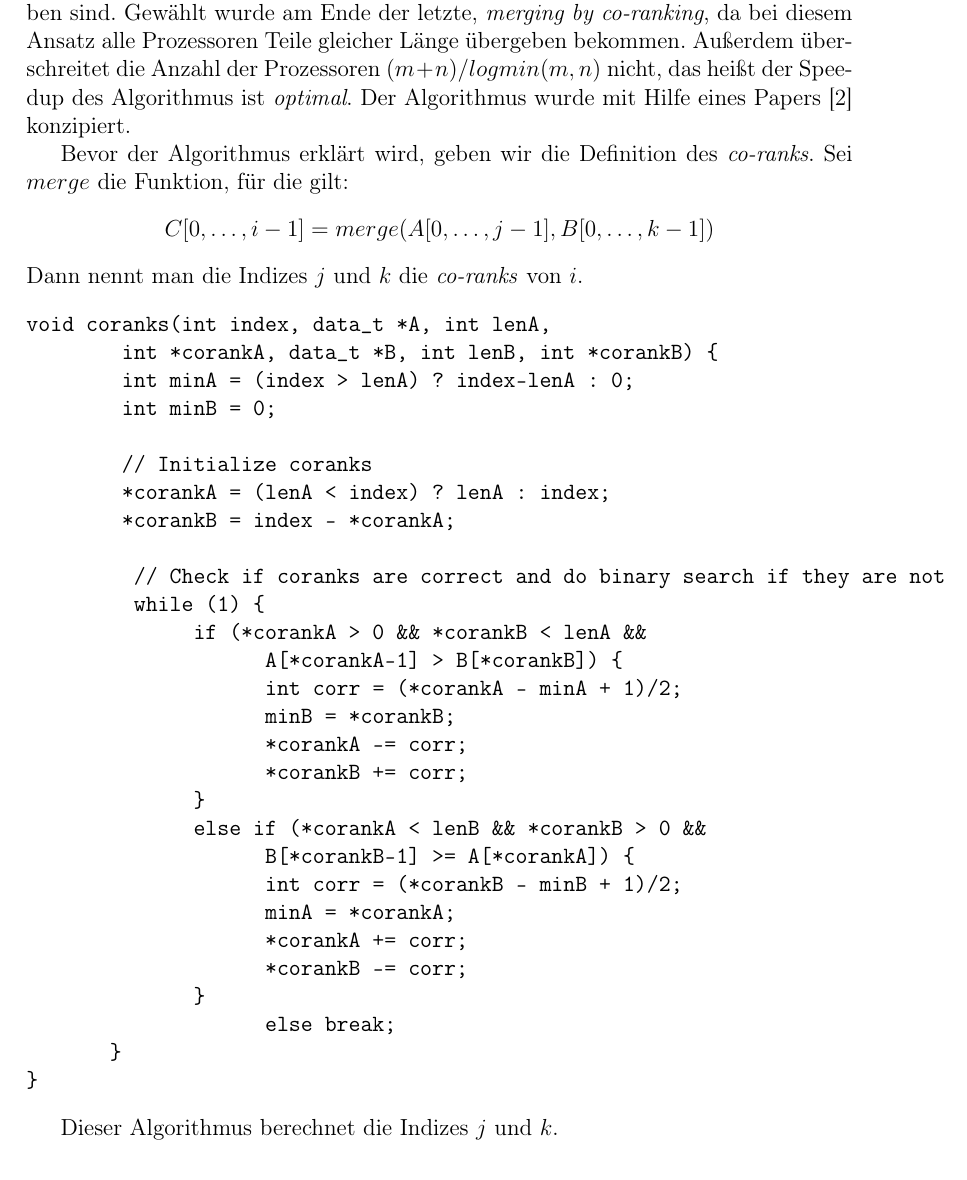
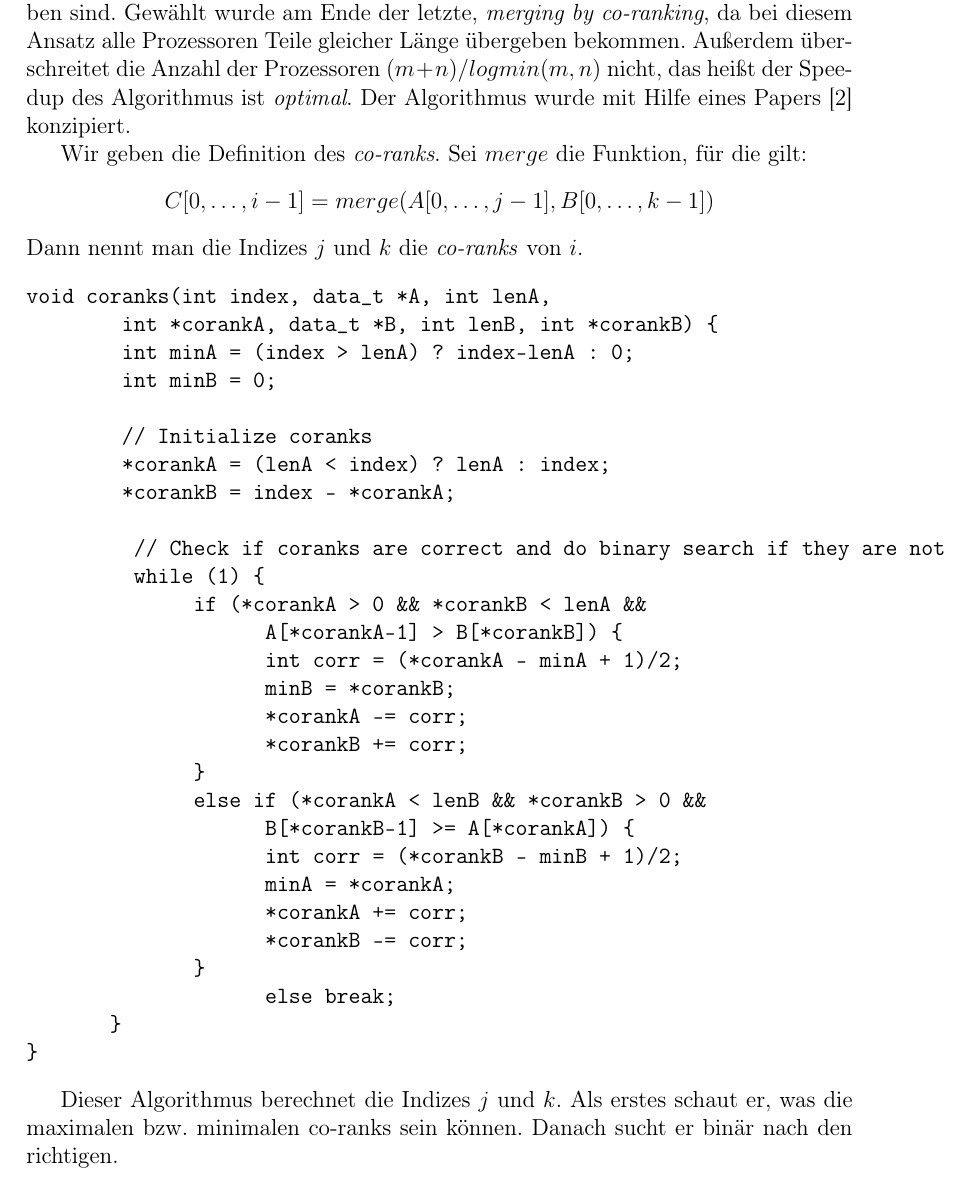
Before and after one commit to enrimilan/PC-WS2015, a LaTeX document (doc/doc.tex, which reads doc/chapters/Algorithmus.tex): part of page 4 of 17, cut so that both start at the same text. Compiled offline with pdfLaTeX; an older LaTeX class or package is replaced by its successor.

Commit message:
add short explanation about the corank angorizm hihi

```diff
--- a/doc/chapters/Algorithmus.tex
+++ b/doc/chapters/Algorithmus.tex
@@ -6,7 +6,7 @@ Der Übergang vom sequentiellen Algorithmus zum parallelen ist nicht trivial. Da
 
 Es wurden zu Beginn einige Ansätze untersucht, die auch in den Folien beschrieben sind. Gewählt wurde am Ende der letzte, \emph{merging by co-ranking}, da bei diesem Ansatz alle Prozessoren Teile gleicher Länge übergeben bekommen. Außerdem überschreitet die Anzahl der Prozessoren $(m+n) / log min(m,n)$ nicht, das heißt der Speedup des Algorithmus ist \emph{optimal}. Der Algorithmus wurde mit Hilfe eines Papers~\cite{corank} konzipiert.
 
-Bevor der Algorithmus erklärt wird, geben wir die Definition des \emph{co-ranks}. Sei $merge$ die Funktion, für die gilt:
+Wir geben die Definition des \emph{co-ranks}. Sei $merge$ die Funktion, für die gilt:
 \begin{center}
 $C[0,\dots,i-1] = merge(A[0,\dots,j-1], B[0,\dots,k-1])$
 \end{center}
@@ -42,4 +42,4 @@ void coranks(int index, data_t *A, int lenA,
 }
 \end{verbatim}
 
-Dieser Algorithmus berechnet die Indizes $j$ und $k$.
+Dieser Algorithmus berechnet die Indizes $j$ und $k$. Als erstes schaut er, was die maximalen bzw. minimalen co-ranks sein können. Danach sucht er binär nach den richtigen.
```
